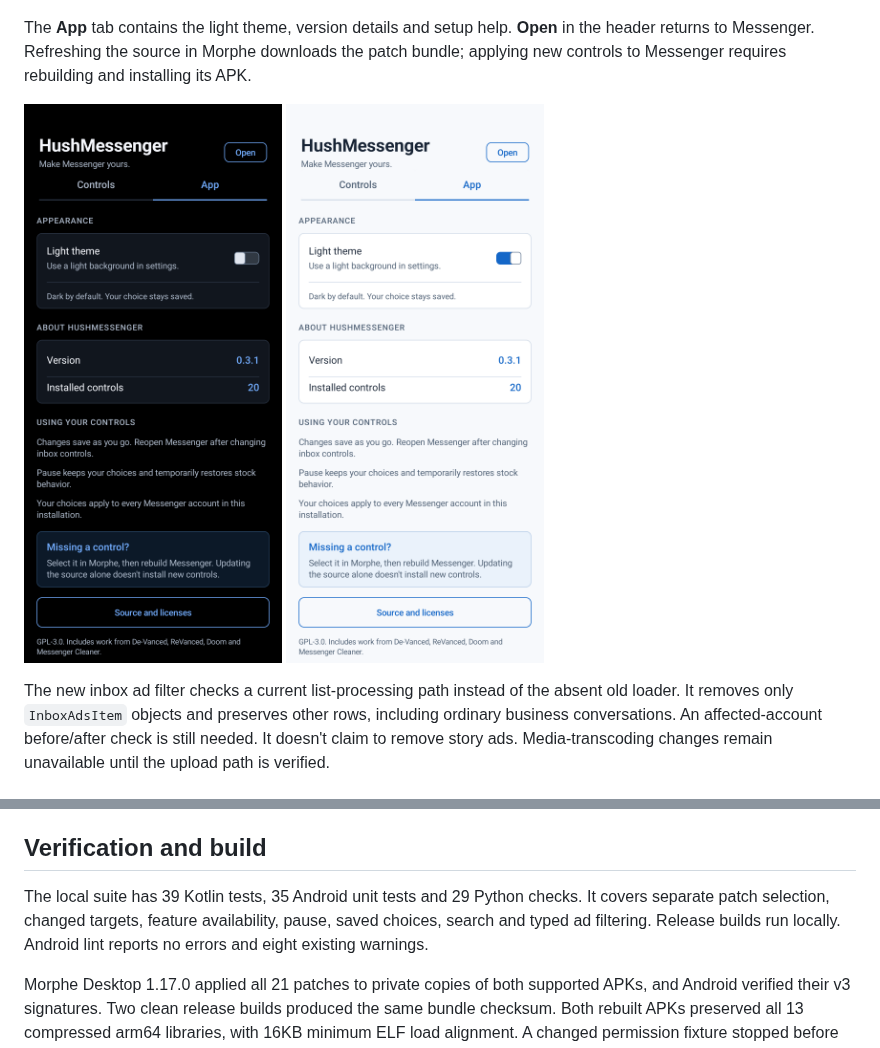
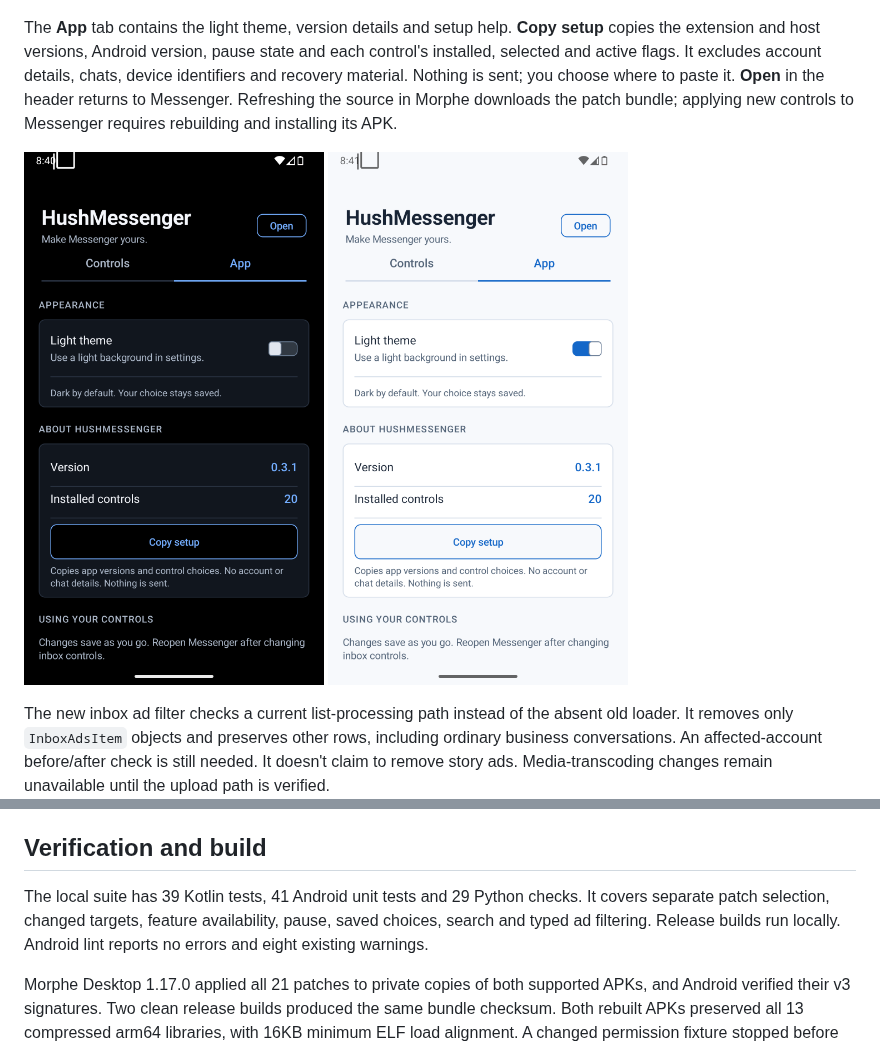
Before and after one commit to SA-SUJON/HushMessenger, a Markdown page: README.md, 2 parts joined by grey strips. GitHub-like rendering; pictures changed too: assets/settings-app-dark.png, assets/settings-app-light.png.

```diff
--- a/README.md
+++ b/README.md
@@ -83,7 +83,7 @@ After installing Messenger with any optional HushMessenger control, open your ph
   <img src="assets/settings-light.png" width="300" alt="Controls tab in the light theme, with one saved control enabled">
 </p>
 
-The **App** tab contains the light theme, version details and setup help. **Open** in the header returns to Messenger. Refreshing the source in Morphe downloads the patch bundle; applying new controls to Messenger requires rebuilding and installing its APK.
+The **App** tab contains the light theme, version details and setup help. **Copy setup** copies the extension and host versions, Android version, pause state and each control's installed, selected and active flags. It excludes account details, chats, device identifiers and recovery material. Nothing is sent; you choose where to paste it. **Open** in the header returns to Messenger. Refreshing the source in Morphe downloads the patch bundle; applying new controls to Messenger requires rebuilding and installing its APK.
 
 <p>
   <img src="assets/settings-app-dark.png" width="300" alt="App tab in the dark theme with appearance, version and setup help">
@@ -129,7 +129,7 @@ On Windows, compare your file with `Get-FileHash -Algorithm SHA256 .\messenger.a
 
 ## Verification and build
 
-The local suite has 39 Kotlin tests, 35 Android unit tests and 29 Python checks. It covers separate patch selection, changed targets, feature availability, pause, saved choices, search and typed ad filtering. Release builds run locally. Android lint reports no errors and eight existing warnings.
+The local suite has 39 Kotlin tests, 41 Android unit tests and 29 Python checks. It covers separate patch selection, changed targets, feature availability, pause, saved choices, search and typed ad filtering. Release builds run locally. Android lint reports no errors and eight existing warnings.
 
 Morphe Desktop 1.17.0 applied all 21 patches to private copies of both supported APKs, and Android verified their v3 signatures. Two clean release builds produced the same bundle checksum. Both rebuilt APKs preserved all 13 compressed arm64 libraries, with 16KB minimum ELF load alignment. A changed permission fixture stopped before output; continued exports left failed People methods and permission declarations untouched. The earlier v0.2.0 single-control S25 build selected only **Hide People You May Know**: it changed exactly the two expected host methods, added settings once and recorded only that feature. The original signature-permission patch wasn't selected or applied in that check.
 
```
Also changed, not shown: CHANGELOG.md (+4 -0 lines), 2 other files.
